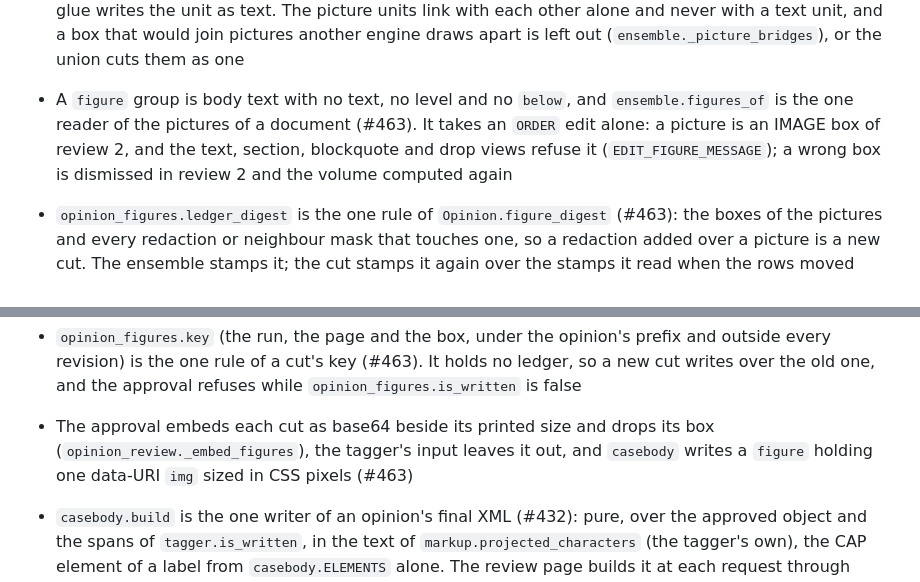
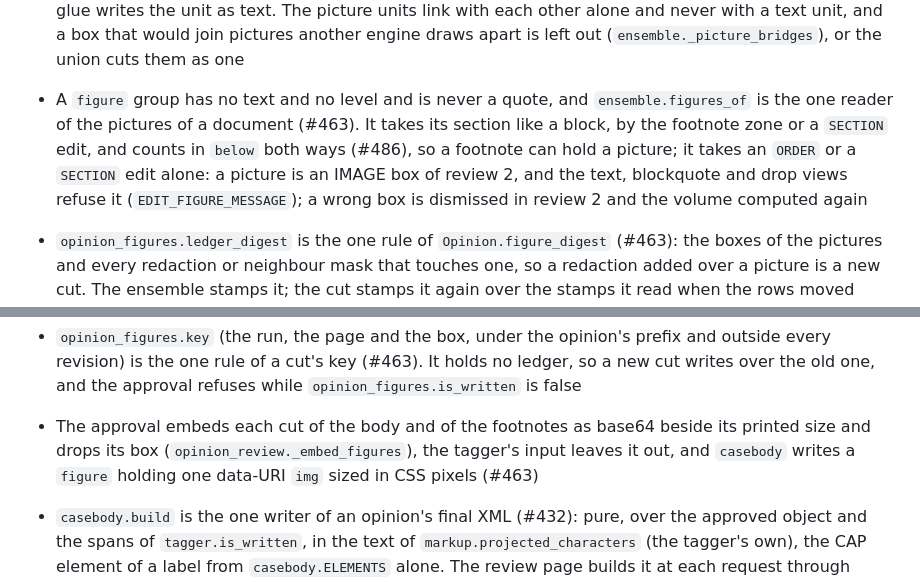
Before and after one commit to freelawproject/scanning, a Markdown page: CLAUDE.md, 2 parts joined by grey strips. Drawn GitHub-style.

Commit message:
docs(scanning): record the section of a picture (#486)

```diff
--- a/CLAUDE.md
+++ b/CLAUDE.md
@@ -357,11 +357,11 @@ Every address is a 1-based physical page of the original as uploaded: `PageEdit.
 - The tagger glue projects the approved text the row holds at glue time again and places the spans only when its digest is the run's; otherwise it consumes the row with no stamp (`TextMoved`). It keeps the result object, writes no scan or opinion status, and counts a fault on `provider_meta["glue"]`, loud then quiet (#272)
 - A picture of the text is a curated box (#463): `opinion_ocr.kept_pictures` is the one rule (the live `IMAGE` detections of the run less the junk `services.drop_junk_entries` drops, so the glue sees the boxes the curator saw), and the glue (`curated_pictures`), the re-glue's filter (`picture_rows`, through `picture_pages`) and the list's Pictures column (`opinions.picture_counts`) all read it. An engine's own picture label means nothing, the engines are about text: no picture label is in `EngineSpec.kind_types`, so the unit is parsed as the paragraph it reads. Each box goes into points off its own row's render size (`pictures_pt`, the rule of `zones_pt`), so the glue, the frame and the cut read one box
 - The glue runs `verdict` before the picture: a redaction, the neighbour's mask, the page number or the frame names itself first and keeps its own rules, partial card included, and only a unit the verdict kept and a box covers by `FIGURE_SHARE` is excluded with reason `picture`, because a picture's words uncover a reading a picture covered (`ensemble._things_under`) and a redacted one must never ride out with them. The glue writes one `figure` unit per box on every engine's page, judged by `verdict` like a block, so a picture under a redaction is dropped; every page with a picture is one `FIGURE_TO_CHECK` warning card, which counts the blocks a picture covered only in part (`figure_partial`). A change of the rule is `reglue_opinion_ocr --with-pictures`: the opinions a curated picture, a `figure_digest`, an unread glue or a standing `DROP` edit touches, the last because a drop of an engine's picture lands again only once the glue writes the unit as text. The picture units link with each other alone and never with a text unit, and a box that would join pictures another engine draws apart is left out (`ensemble._picture_bridges`), or the union cuts them as one
-- A `figure` group is body text with no text, no level and no `below`, and `ensemble.figures_of` is the one reader of the pictures of a document (#463). It takes an `ORDER` edit alone: a picture is an IMAGE box of review 2, and the text, section, blockquote and drop views refuse it (`EDIT_FIGURE_MESSAGE`); a wrong box is dismissed in review 2 and the volume computed again
+- A `figure` group has no text and no level and is never a quote, and `ensemble.figures_of` is the one reader of the pictures of a document (#463). It takes its section like a block, by the footnote zone or a `SECTION` edit, and counts in `below` both ways (#486), so a footnote can hold a picture; it takes an `ORDER` or a `SECTION` edit alone: a picture is an IMAGE box of review 2, and the text, blockquote and drop views refuse it (`EDIT_FIGURE_MESSAGE`); a wrong box is dismissed in review 2 and the volume computed again
 - `opinion_figures.ledger_digest` is the one rule of `Opinion.figure_digest` (#463): the boxes of the pictures and every redaction or neighbour mask that touches one, so a redaction added over a picture is a new cut. The ensemble stamps it; the cut stamps it again over the stamps it read when the rows moved under the same text, or the row stays due, first in the order, and holds the pass. A new digest clears the faults of the old one
 - The daemon pass `opinion_figures` cuts each picture from the original through `opinion_pdf.image_source` and paints every visible redaction and neighbour mask over the cut before the PUT, the masks grown over the ink of the run's bitonal copy as the PDF pass grows them (#463). Every fault stamps `figures_attempted_at` and waits `opinion_pdf.retry_after`, a bucket fault spends no attempt, and at `MAX_ATTEMPTS` the row is `ERROR`
 - `opinion_figures.key` (the run, the page and the box, under the opinion's prefix and outside every revision) is the one rule of a cut's key (#463). It holds no ledger, so a new cut writes over the old one, and the approval refuses while `opinion_figures.is_written` is false
-- The approval embeds each cut as base64 beside its printed size and drops its box (`opinion_review._embed_figures`), the tagger's input leaves it out, and `casebody` writes a `figure` holding one data-URI `img` sized in CSS pixels (#463)
+- The approval embeds each cut of the body and of the footnotes as base64 beside its printed size and drops its box (`opinion_review._embed_figures`), the tagger's input leaves it out, and `casebody` writes a `figure` holding one data-URI `img` sized in CSS pixels (#463)
 - `casebody.build` is the one writer of an opinion's final XML (#432): pure, over the approved object and the spans of `tagger.is_written`, in the text of `markup.projected_characters` (the tagger's own), the CAP element of a label from `casebody.ELEMENTS` alone. The review page builds it at each request through `final_xml.render`, the one build the export stores, and its route answers 404 wherever `tagger.is_written` is false
 - `casebody.repair_spans` is the one repair of the tagger spans (#474), and `build` reads only its output: a word a span edge cuts (in the projected text, so a word cut at a line end is one) goes whole to the longest span that touches it, a head-matter line with one caption label that covers most of it gives that label to its `heading` spans and to a span between two of its own, a `judges` span on a `history` line alone (the judges and the attorneys are never mixed), the first word of a paragraph never goes to an `author` span that did not start it (a vote line opens no writing), spans of one label that only `_EDGE` separates are one (never two `party` or `separator` spans, unless one of them is a span the caption-label step relabeled), and a head-matter paragraph that caption spans cover is one paragraph per span. The stored spans never change, so a better rule is `export_final_xml --rewrite` and never a tagger run
 - The head matter of the final XML has no `strong` mark (#474): `build` drops it from every paragraph before `head_matter_end` and keeps `em` and `sup`; the opinion keeps its bold
```
